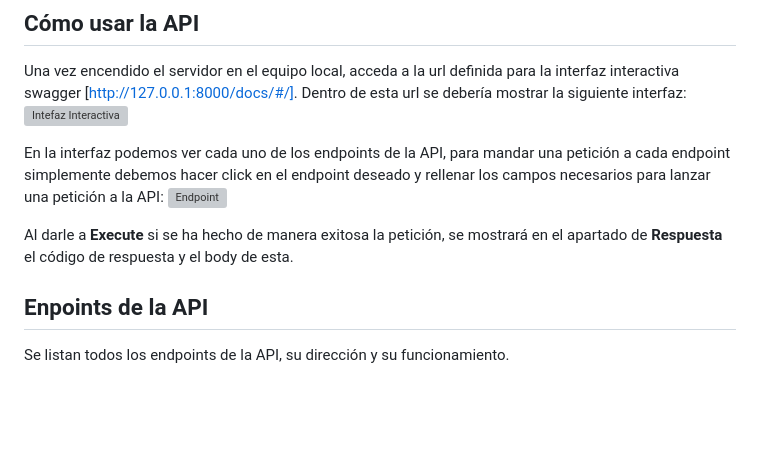
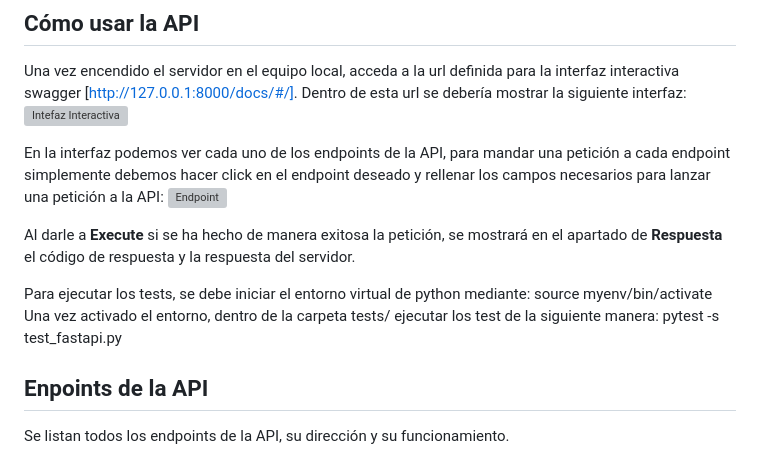
Before and after one commit to mfernl/Transcript_whisper, a Markdown page: README.md, the part around the change. Rendered like a GitHub page; blank space fills up the shorter version; grey boxes are pictures that could not be loaded.

```diff
--- a/README.md
+++ b/README.md
@@ -41,7 +41,10 @@ Una vez encendido el servidor en el equipo local, acceda a la url definida para
 En la interfaz podemos ver cada uno de los endpoints de la API, para mandar una petición a cada endpoint simplemente debemos hacer click en el endpoint deseado y rellenar los campos necesarios para lanzar una petición a la API:
 ![Endpoint](https://github.com/user-attachments/assets/675d67fd-8573-4631-9519-f72d4c5d9ee2)
 
-Al darle a **Execute** si se ha hecho de manera exitosa la petición, se mostrará en el apartado de **Respuesta** el código de respuesta y el body de esta.
+Al darle a **Execute** si se ha hecho de manera exitosa la petición, se mostrará en el apartado de **Respuesta** el código de respuesta y la respuesta del servidor.
+
+Para ejecutar los tests, se debe iniciar el entorno virtual de python mediante: source myenv/bin/activate
+Una vez activado el entorno, dentro de la carpeta tests/ ejecutar los test de la siguiente manera: pytest -s test_fastapi.py
 
 ## Enpoints de la API
 Se listan todos los endpoints de la API, su dirección y su funcionamiento.
```
